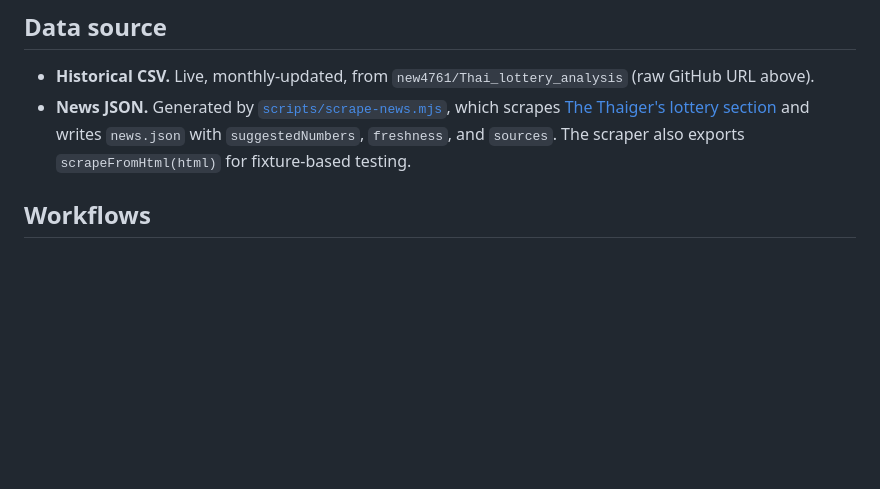
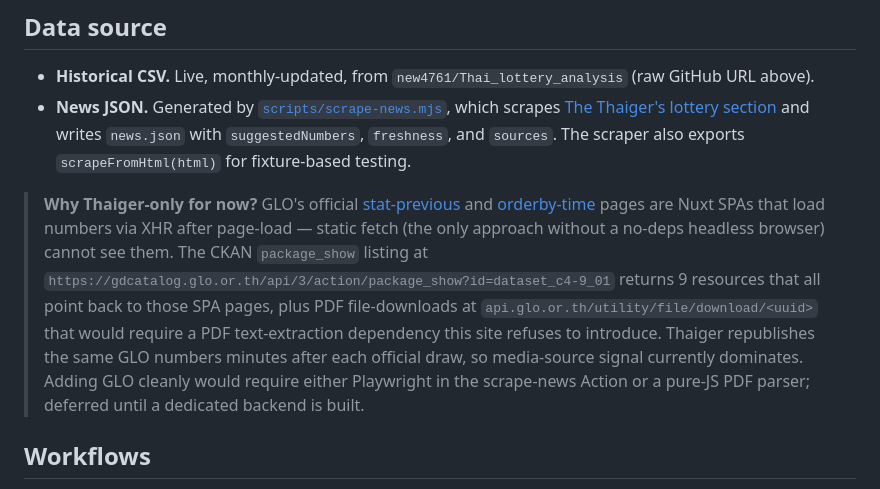
Before and after one commit to new4761/new4761.github.io, a Markdown page: README.md, the part around the change. Rendered like a GitHub page; blank space fills up the shorter version.

Commit message:
docs(readme): disclose why GLO stats source is deferred (Nuxt SPA + PDF-only API)
GLO's stat-previous and orderby-time pages are Nuxt SPAs that load numbers
via XHR after page-load — static fetch (the only approach without a no-deps
headless browser) cannot see them. CKAN package_show returns 9 resources
that all point back to those SPA pages, plus PDF file-downloads that would
require a PDF text-extraction dependency the site refuses to introduce.
Thaiger republishes the same GLO numbers within minutes of each draw, so
media-source signal dominates the news factor for now. Adding GLO cleanly
is deferred until a dedicated backend (Playwright in the Action or a pure-JS
PDF parser) is built.

Refs #1 (A.1/B.8 deferred with rationale).

🤖 Generated with [OpenCode](https://opencode.ai) (Glm-5.2)

Co-authored-by: Orca <help@stably.ai>

```diff
--- a/README.md
+++ b/README.md
@@ -37,6 +37,21 @@ suffix positions with news from The Thaiger.
   and writes `news.json` with `suggestedNumbers`, `freshness`, and
   `sources`. The scraper also exports `scrapeFromHtml(html)` for
   fixture-based testing.
+
+> **Why Thaiger-only for now?** GLO's official
+> [stat-previous](https://www.glo.or.th/mission/awarding/stat-previous) and
+> [orderby-time](https://www.glo.or.th/mission/awarding/orderby-time) pages
+> are Nuxt SPAs that load numbers via XHR after page-load — static fetch
+> (the only approach without a no-deps headless browser) cannot see them.
+> The CKAN `package_show` listing at
+> `https://gdcatalog.glo.or.th/api/3/action/package_show?id=dataset_c4-9_01`
+> returns 9 resources that all point back to those SPA pages, plus PDF
+> file-downloads at `api.glo.or.th/utility/file/download/<uuid>` that
+> would require a PDF text-extraction dependency this site refuses to
+> introduce. Thaiger republishes the same GLO numbers minutes after each
+> official draw, so media-source signal currently dominates. Adding GLO
+> cleanly would require either Playwright in the scrape-news Action or a
+> pure-JS PDF parser; deferred until a dedicated backend is built.
 
 ## Workflows
 
```
